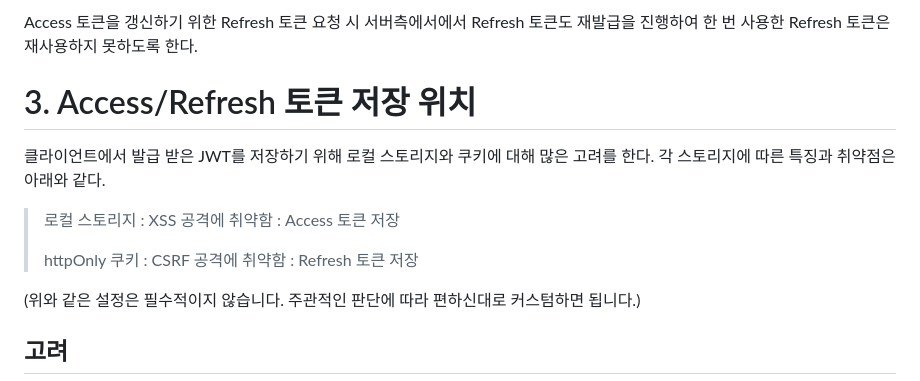
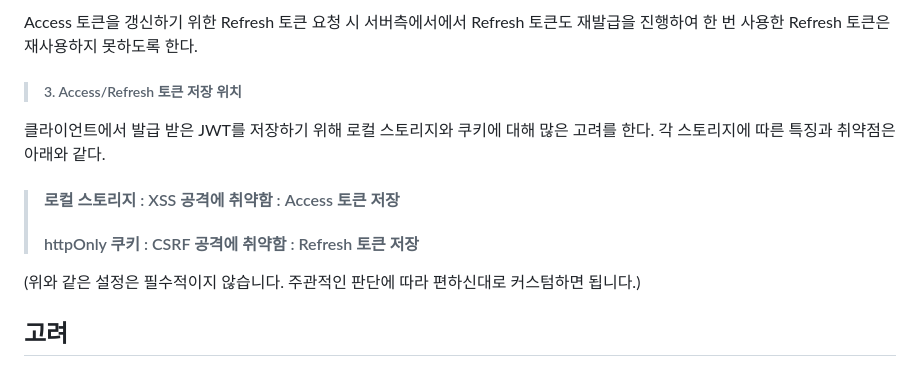
Before and after one commit to PyeonMinjun/inflearn_Spring, a Markdown page: login_yumi/yumi/readme.md, the part around the change printed below. GitHub-like rendering.

Commit message:
doc : readme 수정

```diff
--- a/login_yumi/yumi/readme.md
+++ b/login_yumi/yumi/readme.md
@@ -123,15 +129,15 @@ Access 토큰 요청을 검증하는 JWTFilter에서 Access 토큰이 만료된
 
 Access 토큰을 갱신하기 위한 Refresh 토큰 요청 시 서버측에서에서 Refresh 토큰도 재발급을 진행하여 한 번 사용한 Refresh 토큰은 재사용하지 못하도록 한다.
 
-# 3. Access/Refresh 토큰 저장 위치
+
+
+> #####  3. Access/Refresh 토큰 저장 위치
    클라이언트에서 발급 받은 JWT를 저장하기 위해 로컬 스토리지와 쿠키에 대해 많은 고려를 한다. 각 스토리지에 따른 특징과 취약점은 아래와 같다.
 
 
+> #### 로컬 스토리지 : XSS 공격에 취약함 : Access 토큰 저장
+>####  httpOnly 쿠키 : CSRF 공격에 취약함 : Refresh 토큰 저장
 
->로컬 스토리지 : XSS 공격에 취약함 : Access 토큰 저장
->
->httpOnly 쿠키 : CSRF 공격에 취약함 : Refresh 토큰 저장
->
 (위와 같은 설정은 필수적이지 않습니다. 주관적인 판단에 따라 편하신대로 커스텀하면 됩니다.)
 
 
```
Also changed, not shown: other parts of login_yumi/yumi/readme.md (+18 -9 lines).
